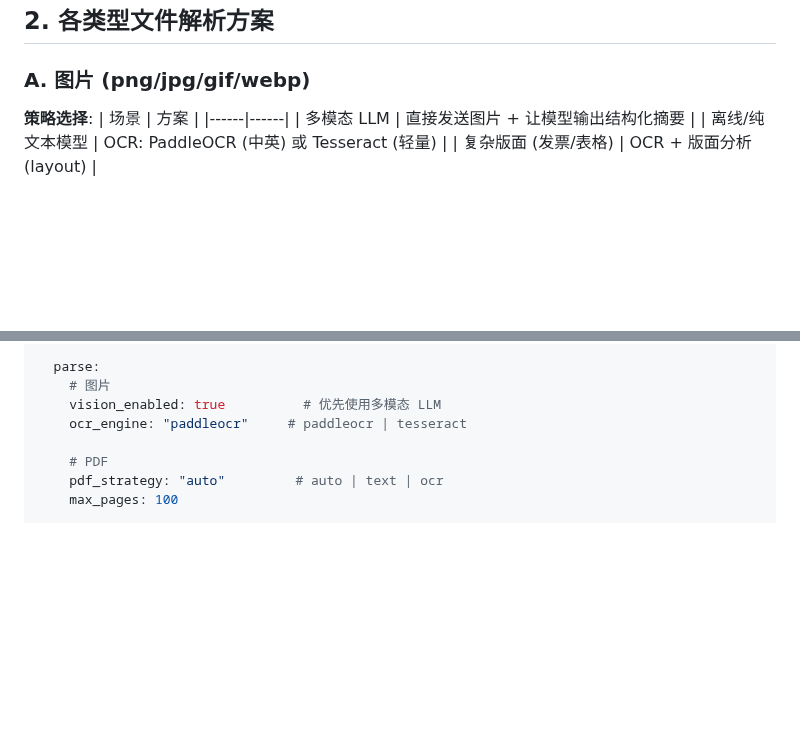
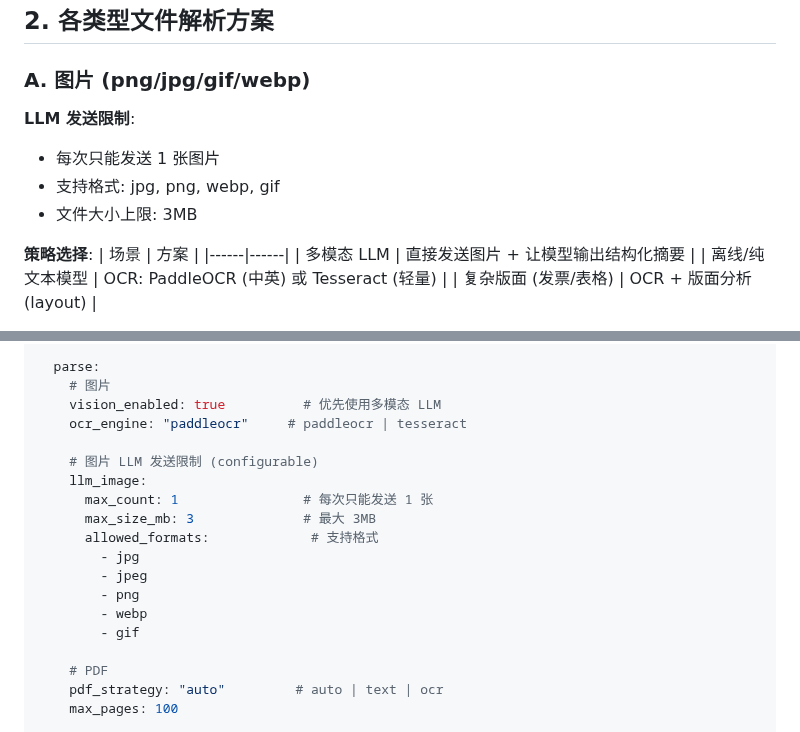
Before and after one commit to dvnuo/engineering-flow-platform, a Markdown page: docs/file-upload-requirements.md, 2 parts joined by grey strips. GitHub-like rendering; blank space fills up the shorter version.

Commit message:
docs: Add image constraints for LLM sending
- Max 1 image per request
- Supported formats: jpg, png, webp, gif
- Max file size: 3MB

```diff
--- a/docs/file-upload-requirements.md
+++ b/docs/file-upload-requirements.md
@@ -80,6 +80,11 @@
 ## 2. 各类型文件解析方案
 
 ### A. 图片 (png/jpg/gif/webp)
+
+**LLM 发送限制**:
+- 每次只能发送 1 张图片
+- 支持格式: jpg, png, webp, gif
+- 文件大小上限: 3MB
 
 **策略选择**:
 | 场景 | 方案 |
@@ -246,6 +251,17 @@ files:
     # 图片
     vision_enabled: true          # 优先使用多模态 LLM
     ocr_engine: "paddleocr"     # paddleocr | tesseract
+
+    # 图片 LLM 发送限制 (configurable)
+    llm_image:
+      max_count: 1                # 每次只能发送 1 张
+      max_size_mb: 3              # 最大 3MB
+      allowed_formats:             # 支持格式
+        - jpg
+        - jpeg
+        - png
+        - webp
+        - gif
 
     # PDF
     pdf_strategy: "auto"         # auto | text | ocr
```
